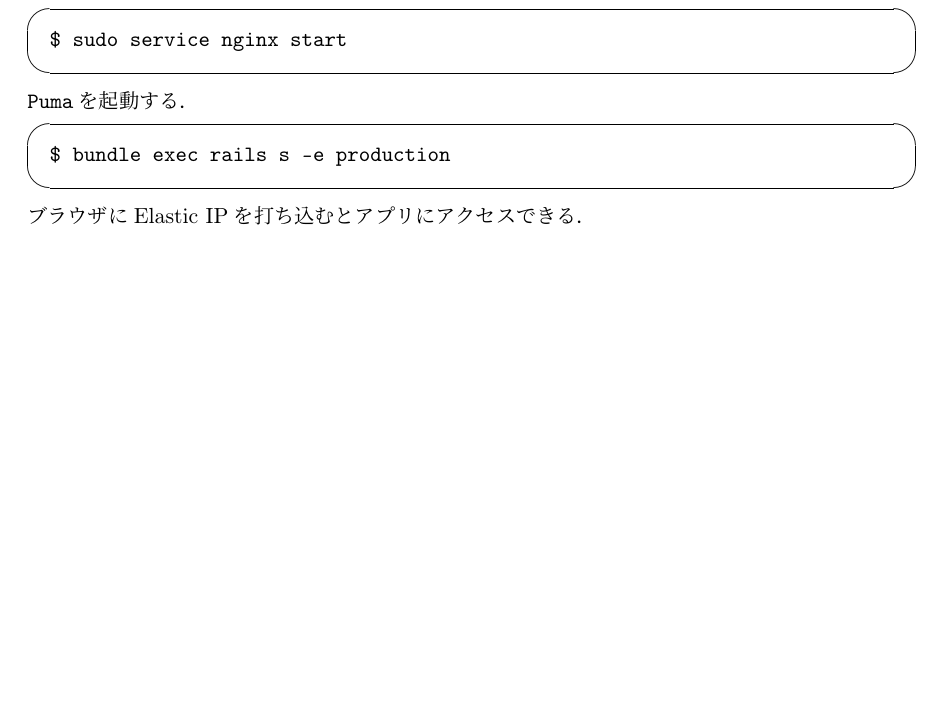
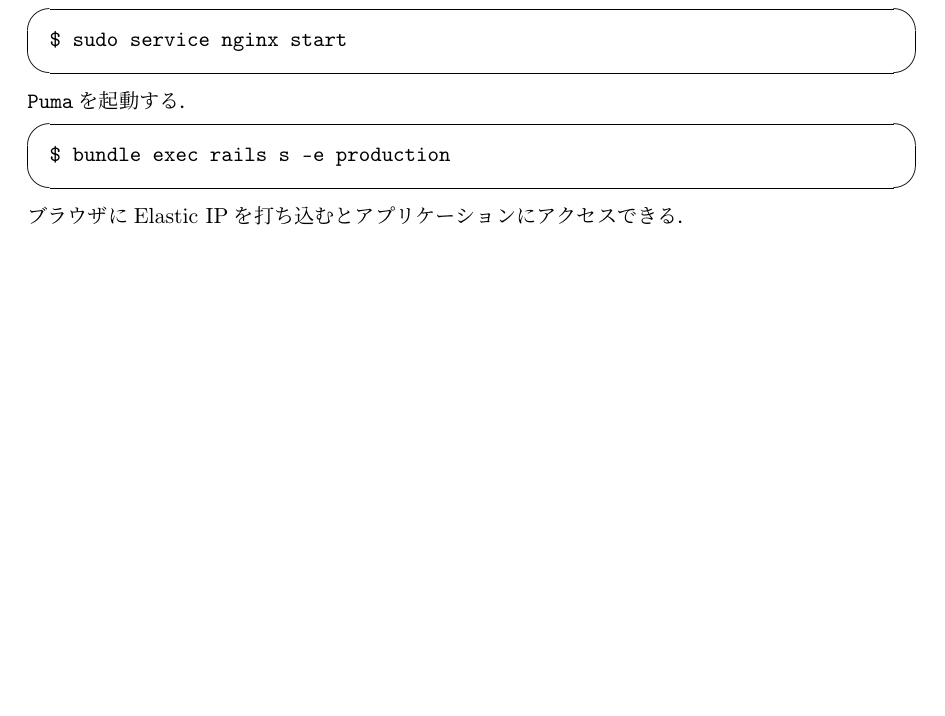
Before and after one commit to MIZOGUCHIKoki/MusicScoreManagementApp, a LaTeX document (docs/internalDesign/main.tex, which reads docs/internalDesign/chapter/deploy.tex): part of page 77 of 78, cut so that both start at the same text, the shorter picture padded with empty space. Compiled offline with upLaTeX and dvipdfmx.

Commit message:
chapter/deploy.tex アプリ -> アプリケーション

```diff
--- a/docs/internalDesign/chapter/deploy.tex
+++ b/docs/internalDesign/chapter/deploy.tex
@@ -100,4 +100,4 @@ railsの\texttt{config/puma.rb}を編集する．
 \begin{screen}
     \texttt{\$ bundle exec rails s -e production}
 \end{screen}
-ブラウザにElastic IPを打ち込むとアプリにアクセスできる．
+ブラウザにElastic IPを打ち込むとアプリケーションにアクセスできる．
```
